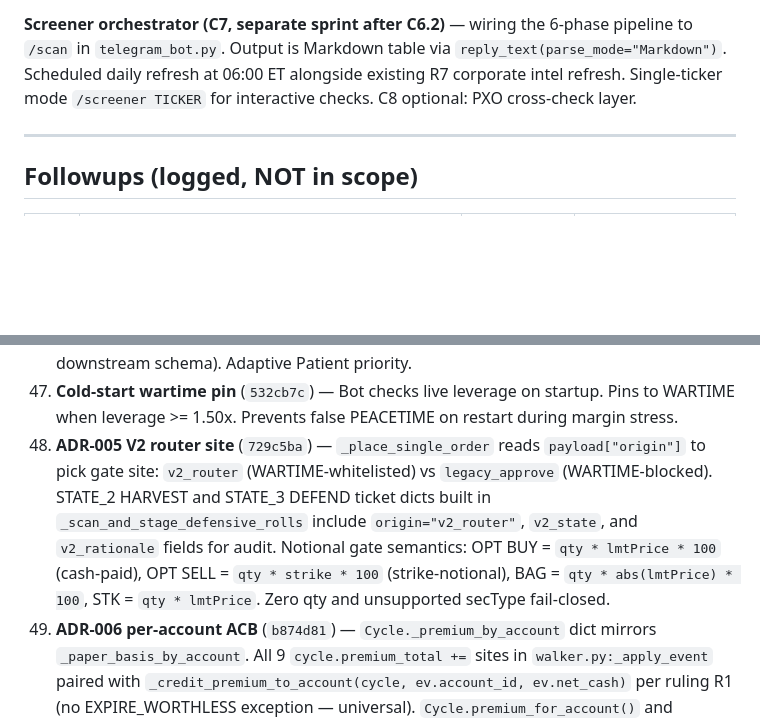
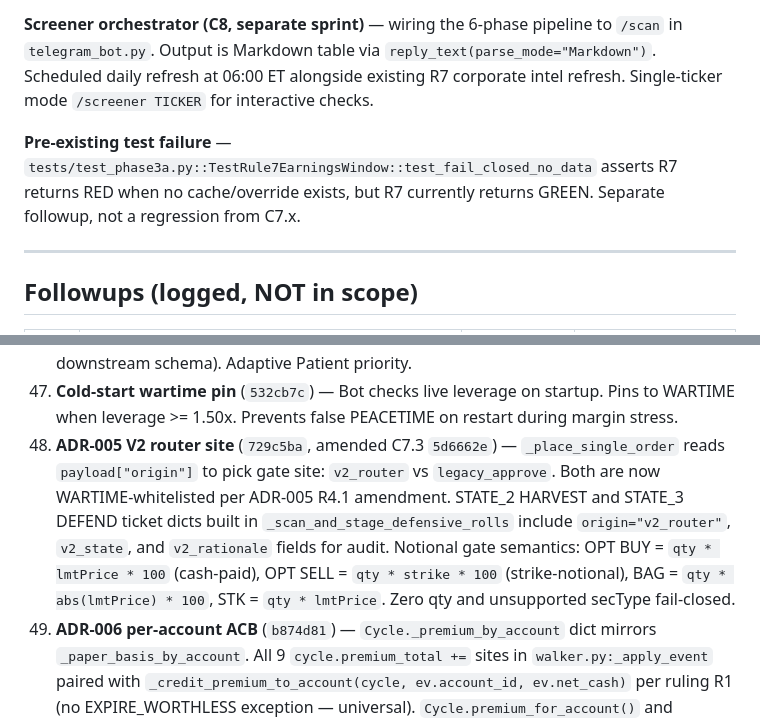
Before and after one commit to thecoderpatil/agt, a Markdown page: reports/handoffs/HANDOFF_CODER_latest.md, 2 parts joined by grey strips. Drawn GitHub-style; blank space fills up the shorter version.

```diff
--- a/reports/handoffs/HANDOFF_CODER_latest.md
+++ b/reports/handoffs/HANDOFF_CODER_latest.md
@@ -329,6 +338,8 @@ Expected output shape: 5-30 `RAYCandidate` entries drawn from 2 nearest Friday e
 - V2 execution: Yield walkers use mid price, rolls staged as BAG combos in `pending_orders`, operator executes via `/approve`
 
-**Screener orchestrator (C7, separate sprint after C6.2)** — wiring the 6-phase pipeline to `/scan` in `telegram_bot.py`. Output is Markdown table via `reply_text(parse_mode="Markdown")`. Scheduled daily refresh at 06:00 ET alongside existing R7 corporate intel refresh. Single-ticker mode `/screener TICKER` for interactive checks. C8 optional: PXO cross-check layer.
+**Screener orchestrator (C8, separate sprint)** — wiring the 6-phase pipeline to `/scan` in `telegram_bot.py`. Output is Markdown table via `reply_text(parse_mode="Markdown")`. Scheduled daily refresh at 06:00 ET alongside existing R7 corporate intel refresh. Single-ticker mode `/screener TICKER` for interactive checks.
+
+**Pre-existing test failure** — `tests/test_phase3a.py::TestRule7EarningsWindow::test_fail_closed_no_data` asserts R7 returns RED when no cache/override exists, but R7 currently returns GREEN. Separate followup, not a regression from C7.x.
 
 ---
 
@@ -413,7 +424,7 @@ Expected output shape: 5-30 `RAYCandidate` entries drawn from 2 nearest Friday e
 45. **`_place_single_order` BAG routing** — Dispatches on `sec_type`: OPT → standard CC flow (duplicate + capacity checks), BAG → combo roll flow (capacity checks bypassed — rolls are net-zero). Both paths share `_pre_trade_gates` + `assert_execution_enabled`.
 46. **Yield walker mid pricing** — `_walk_mode1_chain` and `_walk_harvest_chain` compute `mid = (bid+ask)/2`, use mid for annualized yield calc, output mid as `"bid"` key (preserves downstream schema). Adaptive Patient priority.
 47. **Cold-start wartime pin** (`532cb7c`) — Bot checks live leverage on startup. Pins to WARTIME when leverage >= 1.50x. Prevents false PEACETIME on restart during margin stress.
-48. **ADR-005 V2 router site** (`729c5ba`) — `_place_single_order` reads `payload["origin"]` to pick gate site: `v2_router` (WARTIME-whitelisted) vs `legacy_approve` (WARTIME-blocked). STATE_2 HARVEST and STATE_3 DEFEND ticket dicts built in `_scan_and_stage_defensive_rolls` include `origin="v2_router"`, `v2_state`, and `v2_rationale` fields for audit. Notional gate semantics: OPT BUY = `qty * lmtPrice * 100` (cash-paid), OPT SELL = `qty * strike * 100` (strike-notional), BAG = `qty * abs(lmtPrice) * 100`, STK = `qty * lmtPrice`. Zero qty and unsupported secType fail-closed.
+48. **ADR-005 V2 router site** (`729c5ba`, amended C7.3 `5d6662e`) — `_place_single_order` reads `payload["origin"]` to pick gate site: `v2_router` vs `legacy_approve`. Both are now WARTIME-whitelisted per ADR-005 R4.1 amendment. STATE_2 HARVEST and STATE_3 DEFEND ticket dicts built in `_scan_and_stage_defensive_rolls` include `origin="v2_router"`, `v2_state`, and `v2_rationale` fields for audit. Notional gate semantics: OPT BUY = `qty * lmtPrice * 100` (cash-paid), OPT SELL = `qty * strike * 100` (strike-notional), BAG = `qty * abs(lmtPrice) * 100`, STK = `qty * lmtPrice`. Zero qty and unsupported secType fail-closed.
 49. **ADR-006 per-account ACB** (`b874d81`) — `Cycle._premium_by_account` dict mirrors `_paper_basis_by_account`. All 9 `cycle.premium_total +=` sites in `walker.py:_apply_event` paired with `_credit_premium_to_account(cycle, ev.account_id, ev.net_cash)` per ruling R1 (no EXPIRE_WORTHLESS exception — universal). `Cycle.premium_for_account()` and `Cycle.adjusted_basis_for_account()` accessors produce per-account IRS-correct basis. `_load_premium_ledger_snapshot(household, ticker, account_id=None)` returns per-account dict when `account_id` provided + `READ_FROM_MASTER_LOG=True`; fails closed to None on legacy path when per-account is requested (Act 60 compliance). V2 router `_scan_and_stage_defensive_rolls` passes `pos.account` to the lookup.
 50. **Intraday delta watermark** (`b874d81`) — `trade_repo.get_active_cycles_with_intraday_delta()` overlays `fill_log` entries with `created_at > MAX(last_synced_at)` from `master_log_trades` as the watermark source (`flex_sync_log` table does not exist — verified during ADR-006 pre-flight). Known reconciliation gap logged as Followup #9: if Flex reporting lags a same-day fill, the fill becomes invisible to the walker intraday view for T+1→T+2 window. Acceptable for single-machine ops; needs per-row reconciliation flag before RIA multi-tenant.
 51. **Screener is read-only and isolated** — `agt_equities/screener/` is a side project that surfaces wheel-eligible CSP candidates. Zero coupling to execution paths. AST guard at `tests/test_screener_isolation.py` enforces that no screener file imports `telegram_bot`, `_pre_trade_gates`, `placeOrder`, `execution_gate`, `_HALTED`, V2 router symbols, `walker`, `trade_repo`, `rule_engine`, or `mode_engine`. `ib_async` is whitelisted ONLY for `vol_event_armor.py` (Phase 4 IVR) and `chain_walker.py` (Phase 5 chain walk, routed through `agt_equities.ib_chains`). Phase 5 uses `ib_chains.get_expirations` / `ib_chains.get_chain_for_expiry` — does NOT call `reqMktData` / `reqSecDefOptParams` / `qualifyContractsAsync` directly.
```
Also changed, not shown: other parts of reports/handoffs/HANDOFF_CODER_latest.md (+27 -13 lines).
